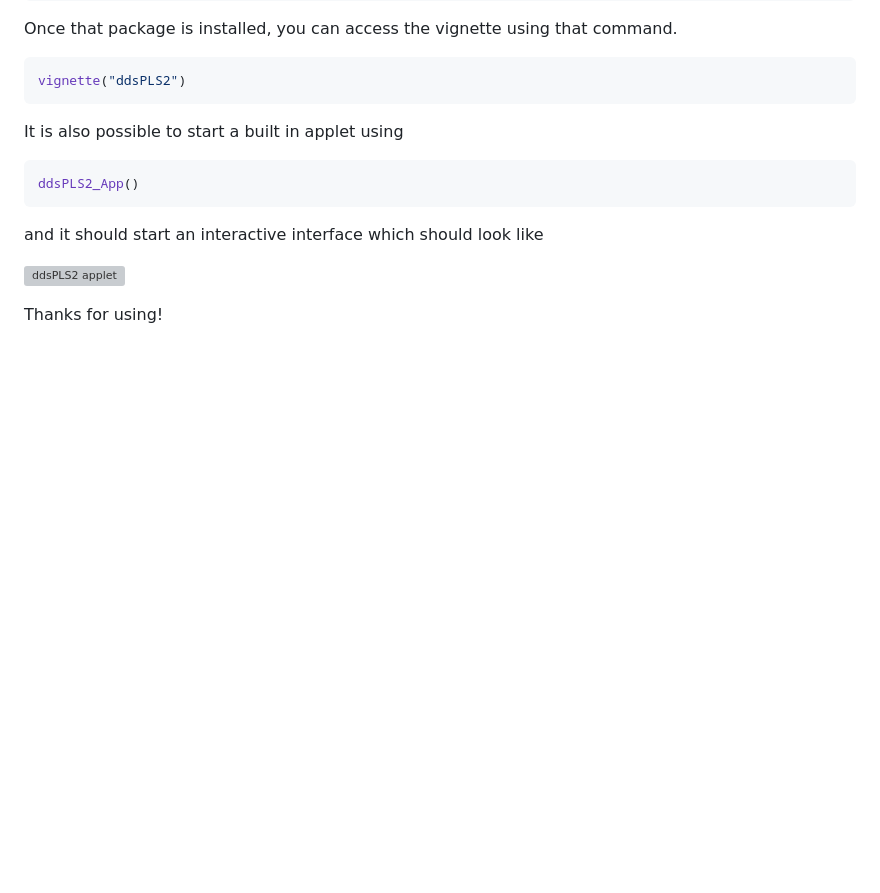
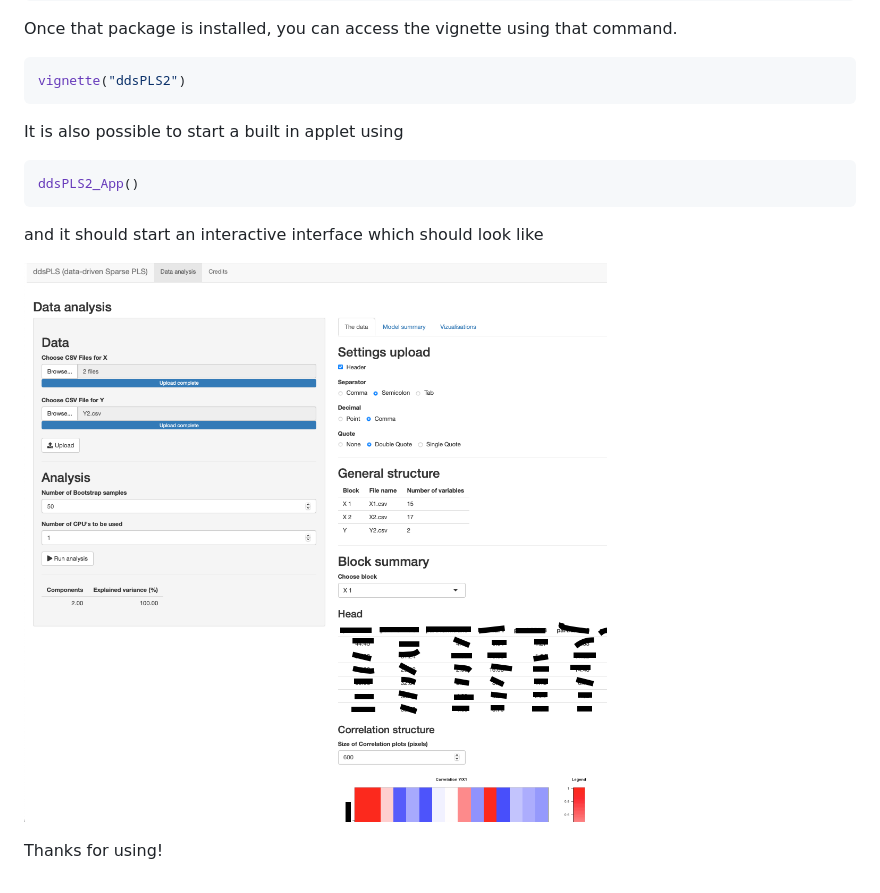
Before and after one commit to hlorenzo/ddsPLS2, a Markdown page: README.md, the part around the change. Rendered like a GitHub page; pictures changed too: appCrop.png (added); blank space fills up the shorter version; grey boxes are pictures that could not be loaded.

Commit message:
App image

```diff
--- a/README.md
+++ b/README.md
@@ -27,6 +27,6 @@ It is also possible to start a built in applet using
 
 and it should start an interactive interface which should look like
 
-![ddsPLS2 applet](~/doc/appCrop.png)
+![ddsPLS2 applet](appCrop.png)
 
 Thanks for using!
```
